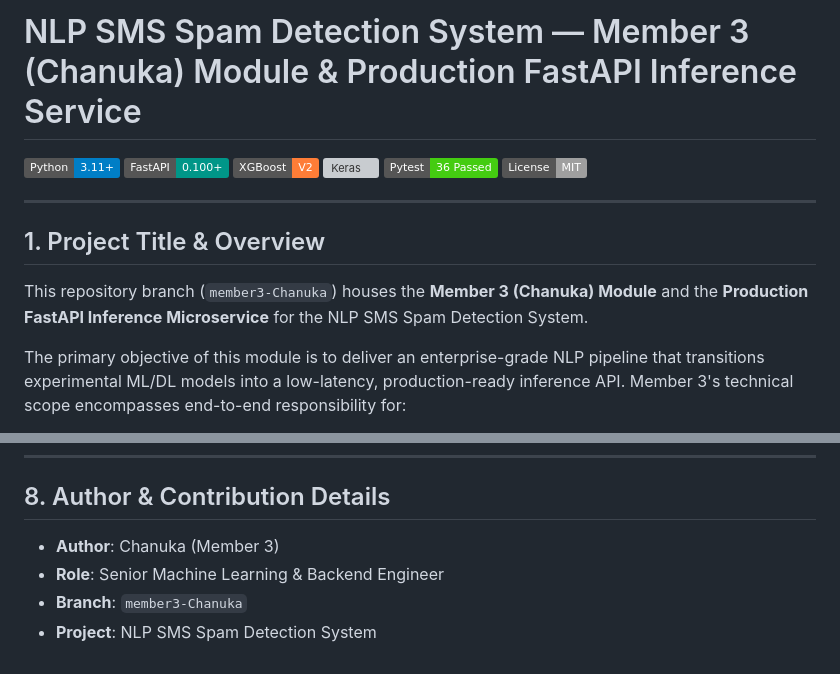
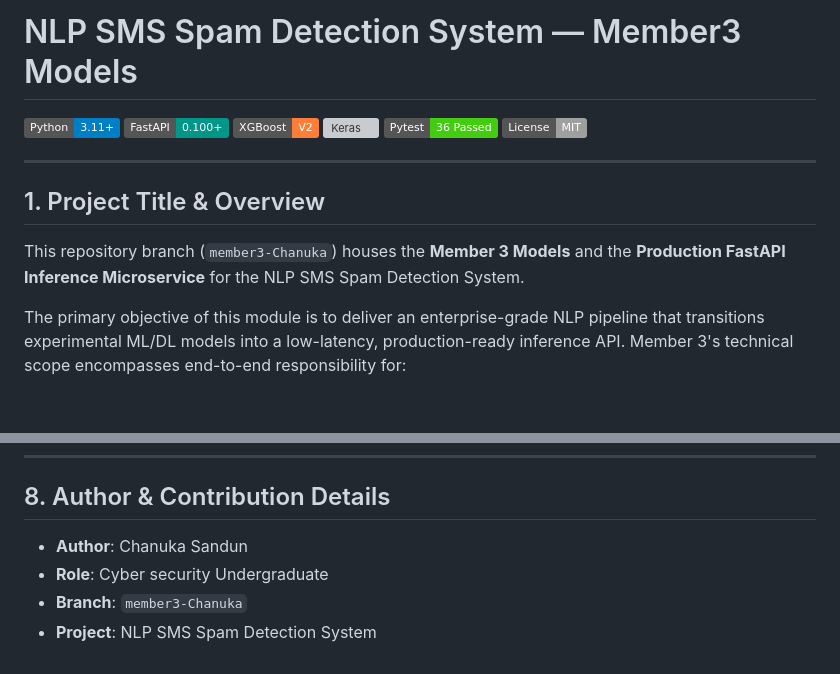
Before and after one commit to DilshanPradeep/NLP-SMS-Spam-Detection, a Markdown page: README.md, 2 parts joined by grey strips. Drawn GitHub-style; badges without logos; blank space fills up the shorter version; grey boxes are pictures that could not be loaded.

Commit message:
Revise project title and author information
Updated author details and project title in README.md.

```diff
--- a/README.md
+++ b/README.md
@@ -1,5 +1,4 @@
-# NLP SMS Spam Detection System — Member 3 (Chanuka) Module & Production FastAPI Inference Service
-
+# NLP SMS Spam Detection System — Member3 Models
 [![Python](https://img.shields.io/badge/Python-3.11%2B-blue.svg)](https://www.python.org/)
 [![FastAPI](https://img.shields.io/badge/FastAPI-0.100%2B-009688.svg)](https://fastapi.tiangolo.com/)
 [![XGBoost](https://img.shields.io/badge/XGBoost-V2-orange.svg)](https://xgboost.readthedocs.io/)
@@ -11,7 +10,7 @@
 
 ## 1. Project Title & Overview
 
-This repository branch (`member3-Chanuka`) houses the **Member 3 (Chanuka) Module** and the **Production FastAPI Inference Microservice** for the NLP SMS Spam Detection System.
+This repository branch (`member3-Chanuka`) houses the **Member 3 Models** and the **Production FastAPI Inference Microservice** for the NLP SMS Spam Detection System.
 
 The primary objective of this module is to deliver an enterprise-grade NLP pipeline that transitions experimental ML/DL models into a low-latency, production-ready inference API. Member 3's technical scope encompasses end-to-end responsibility for:
 - Advanced gradient boosting (**XGBoost V2**) and deep learning (**Transformer Network V2**) model engineering.
@@ -242,7 +241,7 @@ pytest tests/test_fastapi.py -v
 
 ## 8. Author & Contribution Details
 
-- **Author**: Chanuka (Member 3)
-- **Role**: Senior Machine Learning & Backend Engineer
+- **Author**: Chanuka Sandun
+- **Role**: Cyber security Undergraduate
 - **Branch**: `member3-Chanuka`
 - **Project**: NLP SMS Spam Detection System
```
